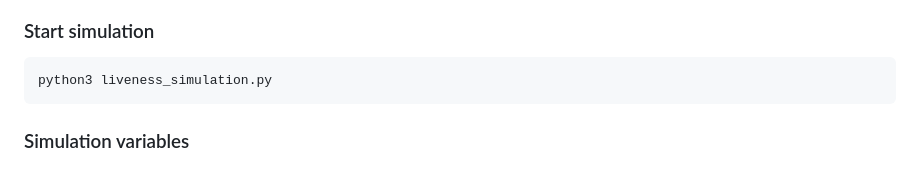
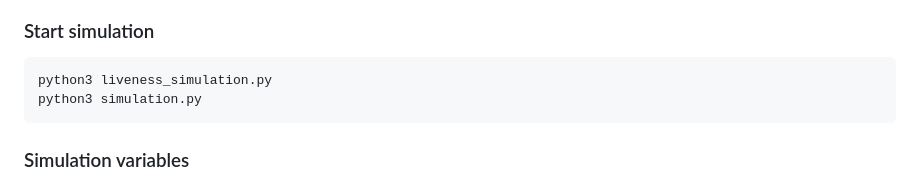
Before and after one commit to luoycjlshzwt/Rational-Finality, a Markdown page: Rational-Finality-Attack/README.md, the part around the change. Rendered like a GitHub page.

````diff
--- a/Rational-Finality-Attack/README.md
+++ b/Rational-Finality-Attack/README.md
@@ -91,6 +91,7 @@ Since on-chain experiments run slowly, the Agent-Based Model based on the **Mesa
 
 ```python
 python3 liveness_simulation.py
+python3 simulation.py
 ```
 
 ### Simulation variables
````
